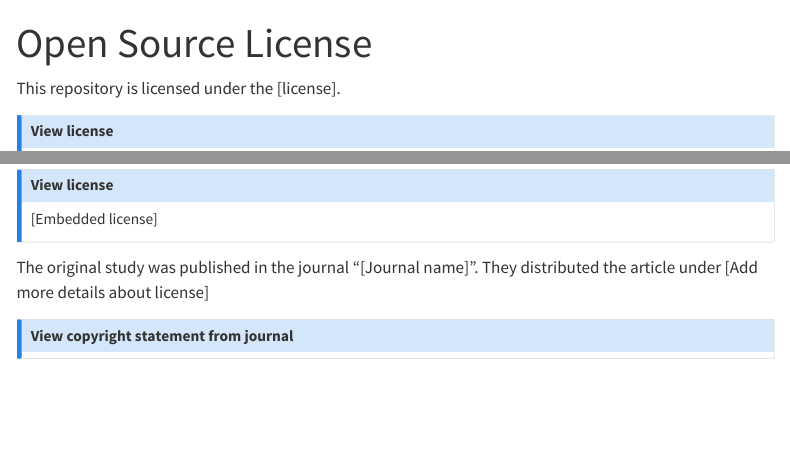
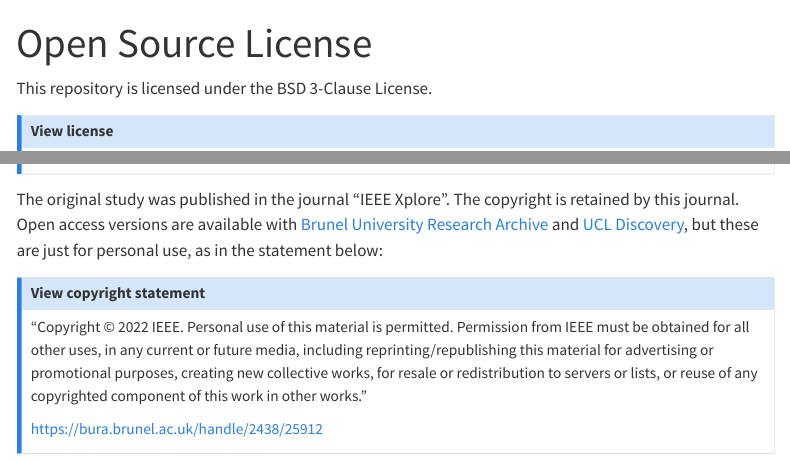
Before and after one commit to pythonhealthdatascience/stars-reproduce-anagnostou-2022, a Quarto document (quarto_site/license.qmd): the page in a window 1100 px wide, from its top, and a second part further down, joined at a grey line. Rendered offline with R 4.5, knitr and Pandoc in place of Quarto, with nearby package versions; menus at the side of the page are left out.

Commit message:
chore(license): update license in README, quarto and citation

```diff
--- a/quarto_site/license.qmd
+++ b/quarto_site/license.qmd
@@ -3,8 +3,7 @@ title: "Open Source License"
 bibliography: ../quarto_site/references.bib
 ---
 
-<!-- TODO: Update with appropriate license -->
-This repository is licensed under the [license].
+This repository is licensed under the BSD 3-Clause License.
 
 ::: {.callout-note appearance="minimal" collapse=true}
 
@@ -25,14 +22,15 @@ This is aligned with the original study, who shared their code under [license].
-[Embedded license]
+{{< include  ../original_study/charm/LICENSE >}}
 
 :::
 
-<!-- TODO: Add info about the article license -->
-The original study was published in the journal "[Journal name]". They distributed the article under [Add more details about license]
+The original study was published in the journal "IEEE Xplore". The copyright is retained by this journal. Open access versions are available with [Brunel University Research Archive](https://bura.brunel.ac.uk/handle/2438/25912) and [UCL Discovery](https://discovery.ucl.ac.uk/id/eprint/10187277/), but these are just for personal use, as in the statement below:
 
 ::: {.callout-note appearance="minimal" collapse=true}
 
-## View copyright statement from journal
+## View copyright statement
 
-<!-- TODO: Add copyright statement -->
+"Copyright © 2022 IEEE. Personal use of this material is permitted. Permission from IEEE must be obtained for all other uses, in any current or future media, including reprinting/republishing this material for advertising or promotional purposes, creating new collective works, for resale or redistribution to servers or lists, or reuse of any copyrighted component of this work in other works."
+
+<https://bura.brunel.ac.uk/handle/2438/25912>
 
 :::
```
Also changed, not shown: README.md, quarto_site/license.qmd (4 more changed lines), 1 other file.
